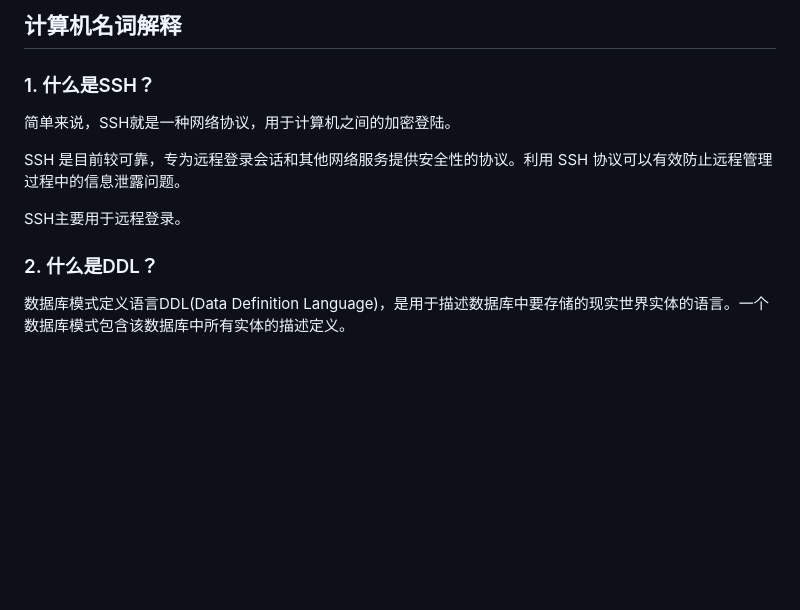
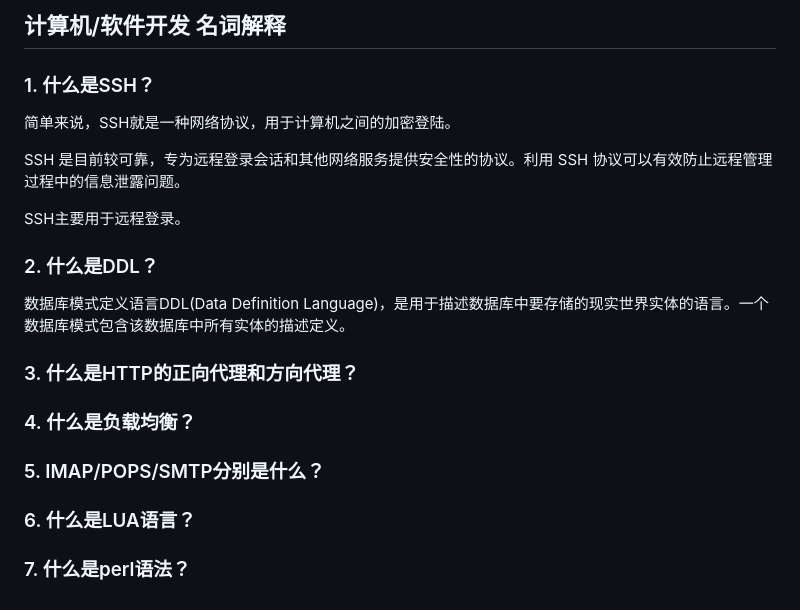
Before and after one commit to 94dreamer/Note, a Markdown page: 计算机名词解释/README.md, the part around the change. Rendered like a GitHub page; blank space fills up the shorter version.

```diff
--- a/计算机名词解释/README.md
+++ b/计算机名词解释/README.md
@@ -1,4 +1,4 @@
-## 计算机名词解释
+## 计算机/软件开发 名词解释
 
 ### 1. 什么是SSH？
 
@@ -12,3 +12,13 @@ SSH主要用于远程登录。
 ### 2. 什么是DDL？
 
 数据库模式定义语言DDL(Data Definition Language)，是用于描述数据库中要存储的现实世界实体的语言。一个数据库模式包含该数据库中所有实体的描述定义。
+
+### 3. 什么是HTTP的正向代理和方向代理？
+
+### 4. 什么是负载均衡？
+
+### 5. IMAP/POPS/SMTP分别是什么？
+
+### 6. 什么是LUA语言？
+
+### 7. 什么是perl语法？
```
Also changed, not shown: Nginx/README.md (added, +256 -0 lines), 软件工程预估的思考/README.md (added, +3 -0 lines), Nginx/img/80.jpg (added), Nginx/img/foot.jpg (added), Nginx/img/handler.png (added), 2 other files.
